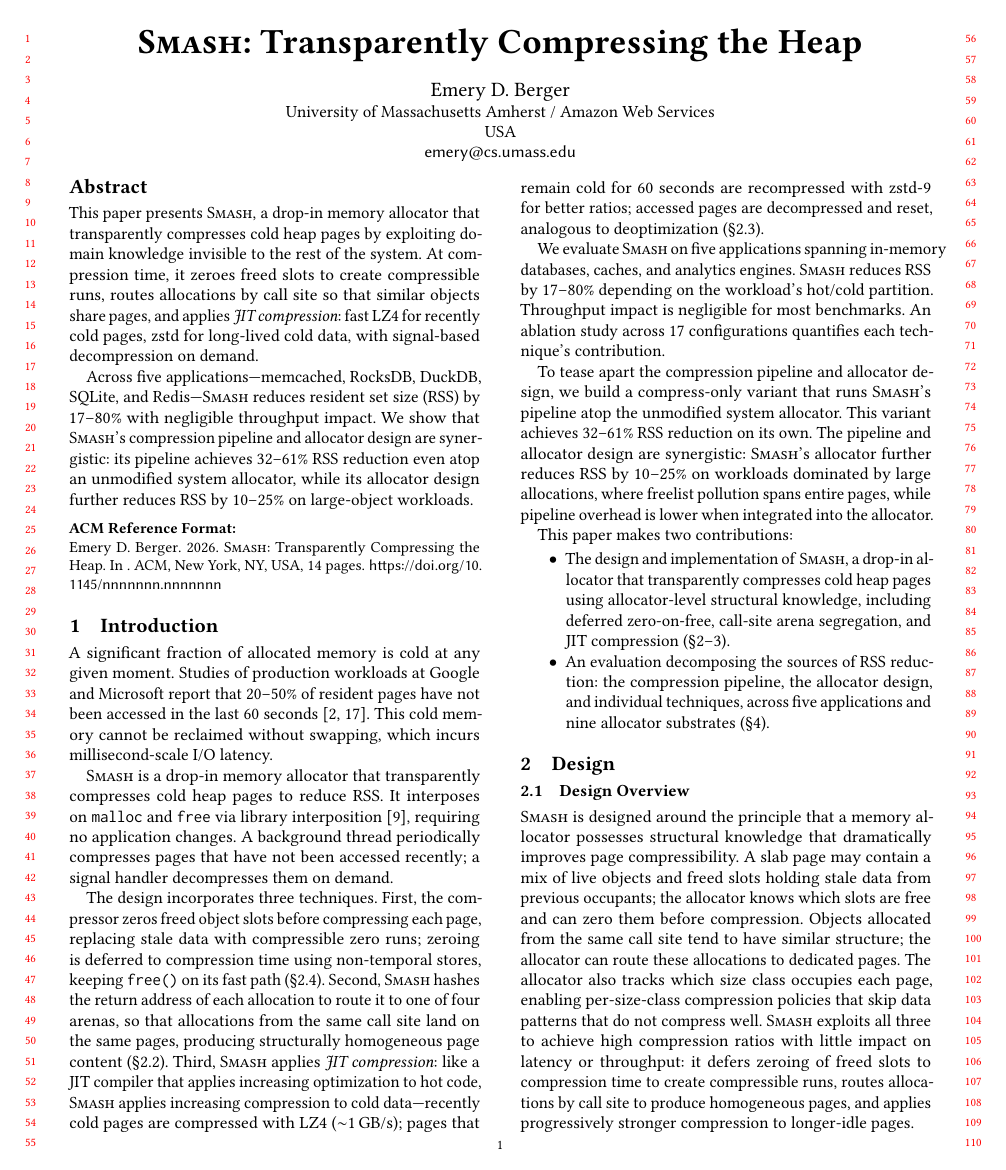
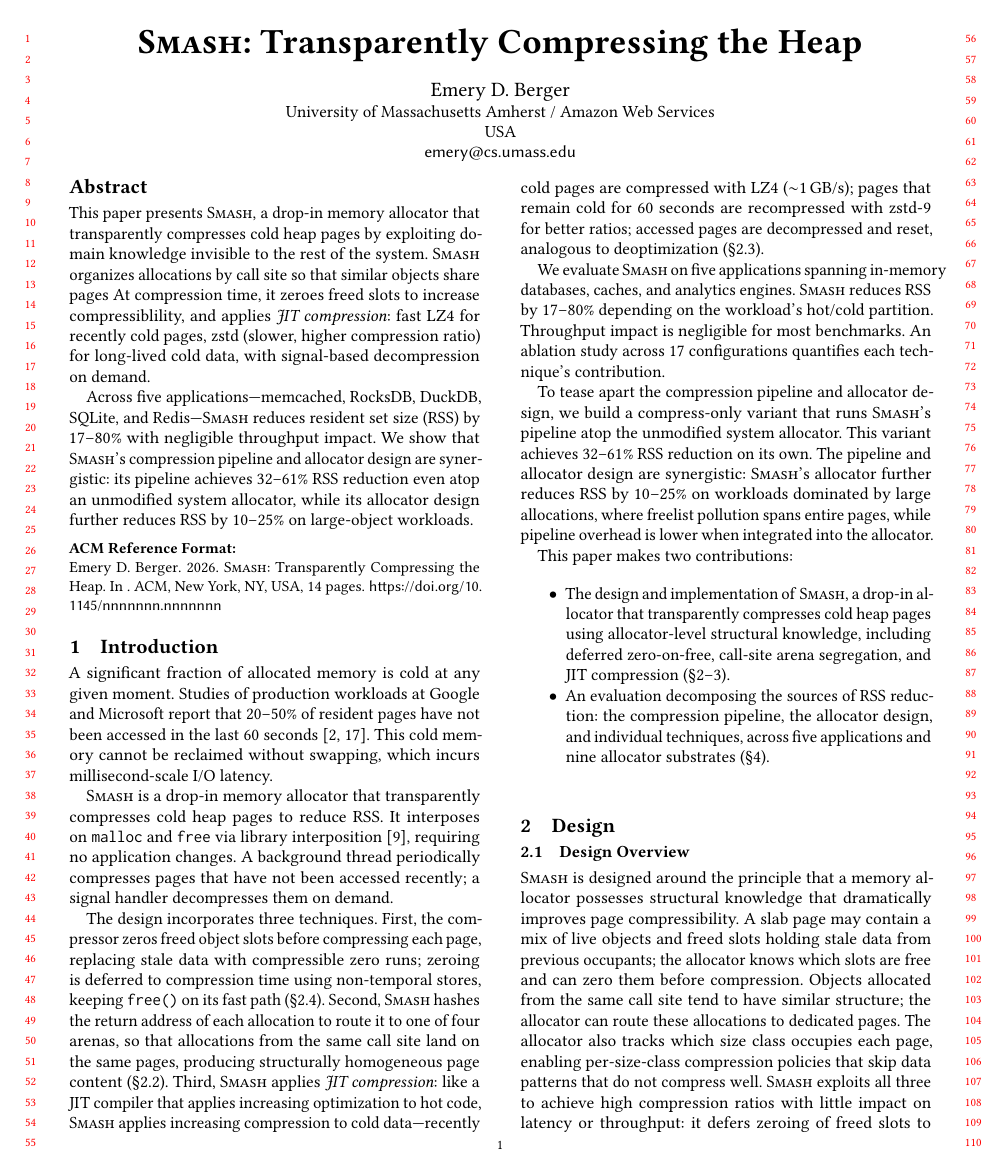
Before and after one commit to emeryberger/smash, a LaTeX paper (paper/paper.tex, which reads paper/abstract.tex): page 1 of 14. Compiled offline with pdfLaTeX.

Commit message:
Wordsmithing.

```diff
--- a/paper/abstract.tex
+++ b/paper/abstract.tex
@@ -1,11 +1,11 @@
 \begin{abstract}
 This paper presents \sys, a drop-in memory allocator that
 transparently compresses cold heap pages by exploiting domain
-knowledge invisible to the rest of the system.  At compression time,
-it zeroes freed slots to create compressible runs, routes allocations
-by call site so that
-similar objects share pages, and applies \emph{JIT compression}: fast
-LZ4 for recently cold pages, zstd for long-lived cold data, with
+knowledge invisible to the rest of the system. \sys{} organizes
+allocations by call site so that similar objects share pages At
+compression time, it zeroes freed slots to increase compressiblility,
+and applies \emph{JIT compression}: fast LZ4 for recently cold pages,
+zstd (slower, higher compression ratio) for long-lived cold data, with
 signal-based decompression on~demand.
 
 Across five applications---memcached, RocksDB, DuckDB,
```
